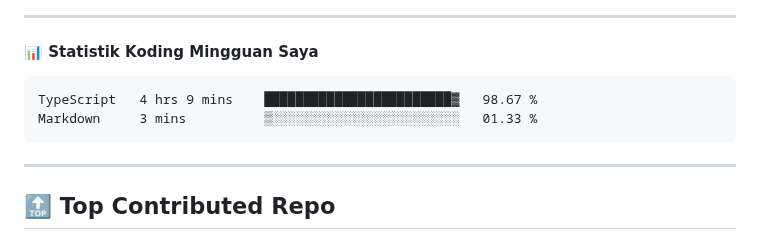
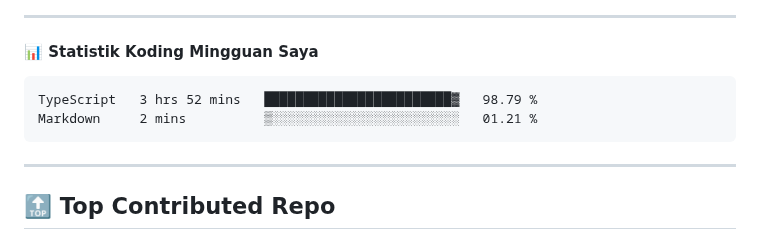
Before and after one commit to ramadhafidz/ramadhafidz, a Markdown page: README.md, the part around the change. Rendered like a GitHub page.

Commit message:
Updated waka-readme graph with new metrics

````diff
--- a/README.md
+++ b/README.md
@@ -52,8 +52,8 @@
 <!--START_SECTION:waka-->
 
 ```txt
-TypeScript   4 hrs 9 mins    ████████████████████████▓   98.67 %
-Markdown     3 mins          ▒░░░░░░░░░░░░░░░░░░░░░░░░   01.33 %
+TypeScript   3 hrs 52 mins   ████████████████████████▓   98.79 %
+Markdown     2 mins          ▒░░░░░░░░░░░░░░░░░░░░░░░░   01.21 %
 ```
 
 <!--END_SECTION:waka-->
````
